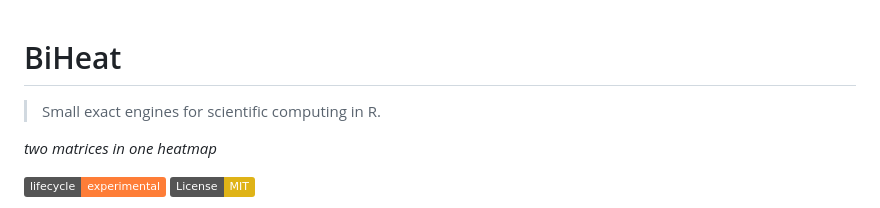
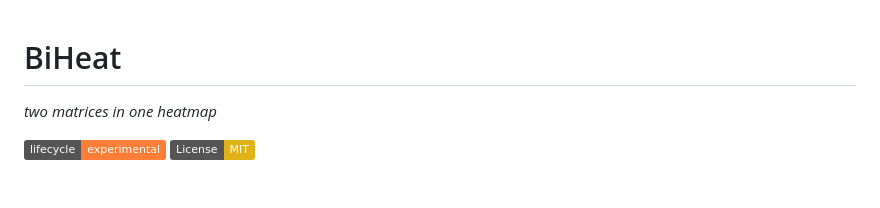
Before and after one commit to gcol33/BiHeat, a Markdown page: README.md, the part around the change. GitHub-like rendering; badges without logos; blank space fills up the shorter version.

Commit message:
docs(readme): drop the shared ecosystem tagline
"Small exact engines for scientific computing in R." was single-sourced
from the README scaffold and is not accurate across the package family
("exact"/"engine" do not hold for the approximation-based or viz/utility
packages). The per-package break line under the title carries the
description; cross-package identity stays in the shared footer and theme.

Co-Authored-By: Claude Opus 4.8 <noreply@anthropic.com>

```diff
--- a/README.md
+++ b/README.md
@@ -1,6 +1,4 @@
 # BiHeat
-
-> Small exact engines for scientific computing in R.
 
 *two matrices in one heatmap*
 
```
